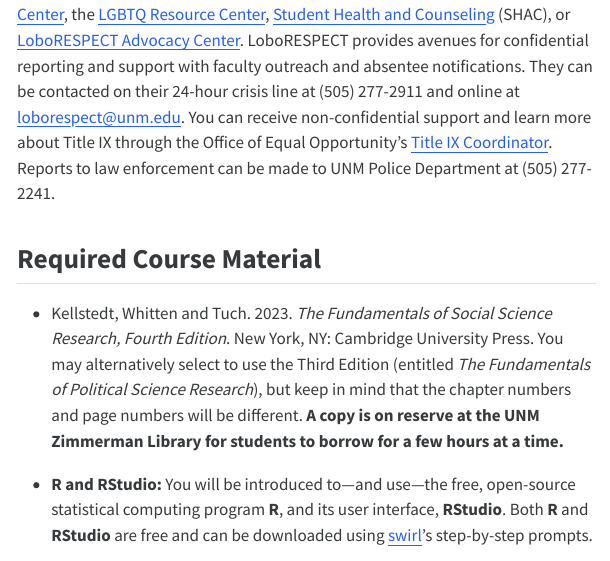
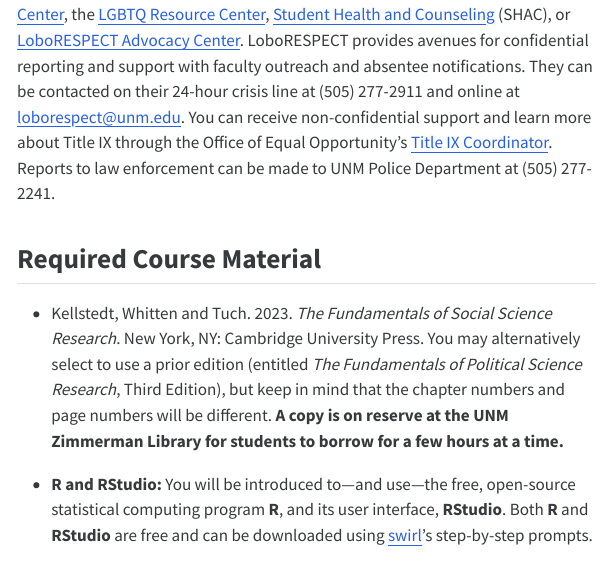
Before and after one commit to skdreier/POLS2140, a Quarto document (POLS2140_Syllabus_F26.qmd): the page in a window 1100 px wide, from 5160 px down. The pictures show the output file POLS2140_Syllabus_F26.html that the author committed with the source, opened offline; menus at the side of the page are left out.

Commit message:
Update syllabus
Co-Authored-By: Claude Sonnet 5 <noreply@anthropic.com>

```diff
--- a/POLS2140_Syllabus_F26.qmd
+++ b/POLS2140_Syllabus_F26.qmd
@@ -102,7 +102,7 @@ As part of this process, you will apply the scientific method to examine and wri
 
 ## Required Course Material
 
-- Kellstedt, Whitten and Tuch. 2023. *The Fundamentals of Social Science Research, Fourth Edition*. New York, NY: Cambridge University Press. You may alternatively select to use the Third Edition (entitled *The Fundamentals of Political Science Research*), but keep in mind that the chapter numbers and page numbers will be different. **A copy is on reserve at the UNM Zimmerman Library for students to borrow for a few hours at a time.**
+- Kellstedt, Whitten and Tuch. 2023. *The Fundamentals of Social Science Research*. New York, NY: Cambridge University Press. You may alternatively select to use a prior edition (entitled *The Fundamentals of Political Science Research*, Third Edition), but keep in mind that the chapter numbers and page numbers will be different. **A copy is on reserve at the UNM Zimmerman Library for students to borrow for a few hours at a time.**
 
 - **R and RStudio:** You will be introduced to—and use—the free, open-source statistical computing program **R**, and its user interface, **RStudio**. Both **R** and **RStudio** are free and can be downloaded using [swirl](https://swirlstats.com/students.html)'s step-by-step prompts.
 
```
Also changed, not shown: POLS2140_Syllabus_F26.html, index.html.
